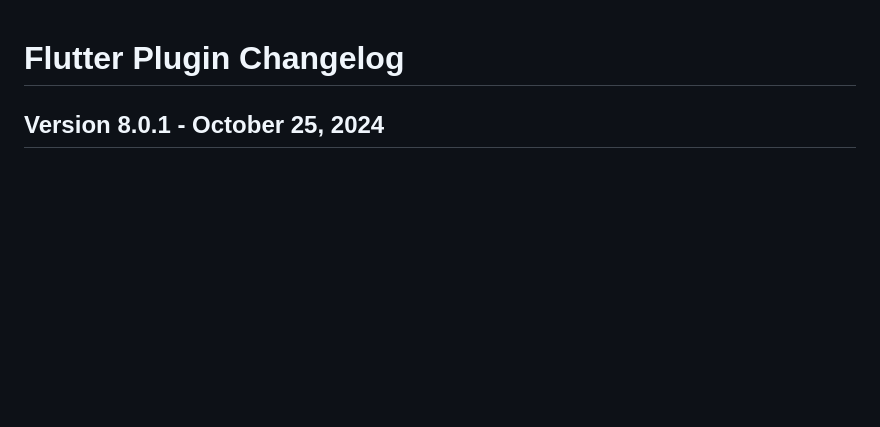
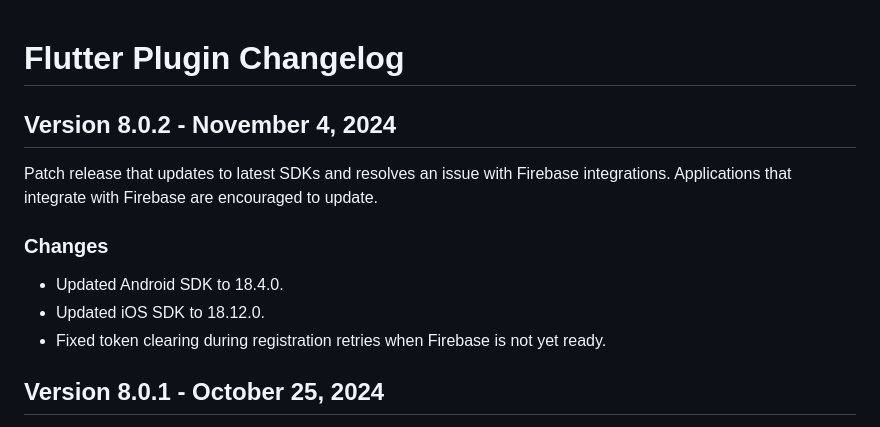
Before and after one commit to urbanairship/airship-flutter, a Markdown page: CHANGELOG.md, the part around the change. Drawn GitHub-style; blank space fills up the shorter version.

Commit message:
Update CHANGELOG

```diff
--- a/CHANGELOG.md
+++ b/CHANGELOG.md
@@ -1,4 +1,14 @@
 # Flutter Plugin Changelog
+
+## Version 8.0.2 - November 4, 2024
+
+Patch release that updates to latest SDKs and resolves an issue with Firebase integrations. Applications that integrate with Firebase are encouraged to update.
+
+### Changes
+
+- Updated Android SDK to 18.4.0.
+- Updated iOS SDK to 18.12.0.
+- Fixed token clearing during registration retries when Firebase is not yet ready.
 
 ## Version 8.0.1 - October 25, 2024
 
```
